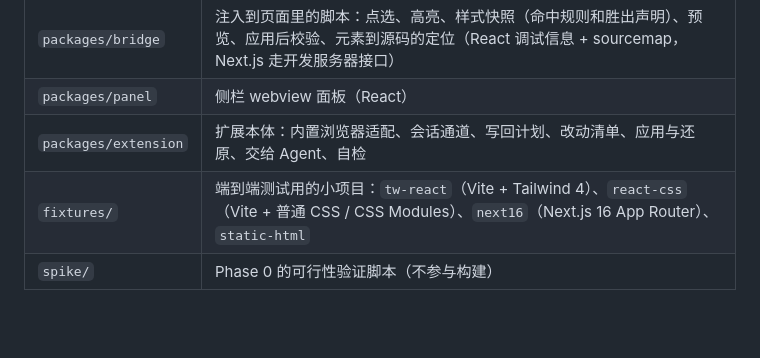
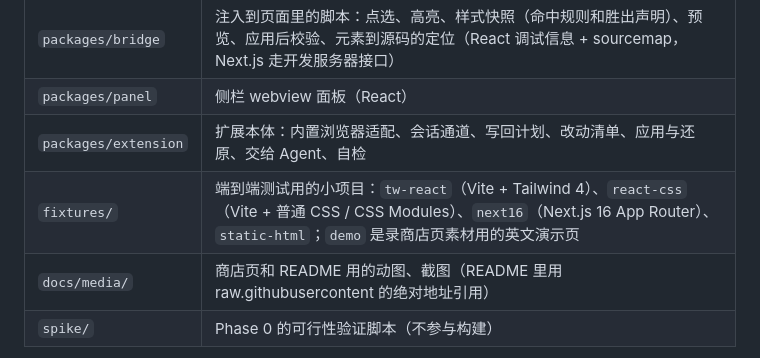
Before and after one commit to WYCM9527/Codex-CSS-Tuner, a Markdown page: README.md, the part around one of its changes. GitHub-like rendering; blank space fills up the shorter version.

```diff
--- a/README.md
+++ b/README.md
@@ -13,7 +21,8 @@ Cursor 扩展：在内置浏览器里点选元素、可视化调 CSS、实时预
 | `packages/bridge` | 注入到页面里的脚本：点选、高亮、样式快照（命中规则和胜出声明）、预览、应用后校验、元素到源码的定位（React 调试信息 + sourcemap，Next.js 走开发服务器接口） |
 | `packages/panel` | 侧栏 webview 面板（React） |
 | `packages/extension` | 扩展本体：内置浏览器适配、会话通道、写回计划、改动清单、应用与还原、交给 Agent、自检 |
-| `fixtures/` | 端到端测试用的小项目：`tw-react`（Vite + Tailwind 4）、`react-css`（Vite + 普通 CSS / CSS Modules）、`next16`（Next.js 16 App Router）、`static-html` |
+| `fixtures/` | 端到端测试用的小项目：`tw-react`（Vite + Tailwind 4）、`react-css`（Vite + 普通 CSS / CSS Modules）、`next16`（Next.js 16 App Router）、`static-html`；`demo` 是录商店页素材用的英文演示页 |
+| `docs/media/` | 商店页和 README 用的动图、截图（README 里用 raw.githubusercontent 的绝对地址引用） |
 | `spike/` | Phase 0 的可行性验证脚本（不参与构建） |
 
 一次调参的数据流：扩展用 Cursor 内置浏览器的 CDP 命令把 `bridge` 注入页面 → 页面经带 token 的 WebSocket 连回扩展 → 选中元素时页面上报样式快照和源码位置 → 扩展为每个属性规划写回目标（Tailwind 类名 / CSS 规则 / 变量定义 / 交给 Agent）→ 拖动时页面只做预览 → 应用时 `engine` 计算文本改动、直接写盘 → 页面等热更新并核对计算样式 → 还原时按快照或语义回退。
```
Also changed, not shown: other parts of README.md (+21 -2 lines), packages/extension/CHANGELOG.md (+15 -15 lines), packages/extension/README.md (+74 -69 lines), packages/extension/README.zh-CN.md (added, +103 -0 lines), docs/media/hero.gif (added), docs/media/hero.zh-CN.gif (added), docs/media/overview.png (added), docs/media/overview.zh-CN.png (added), 1 other file.
